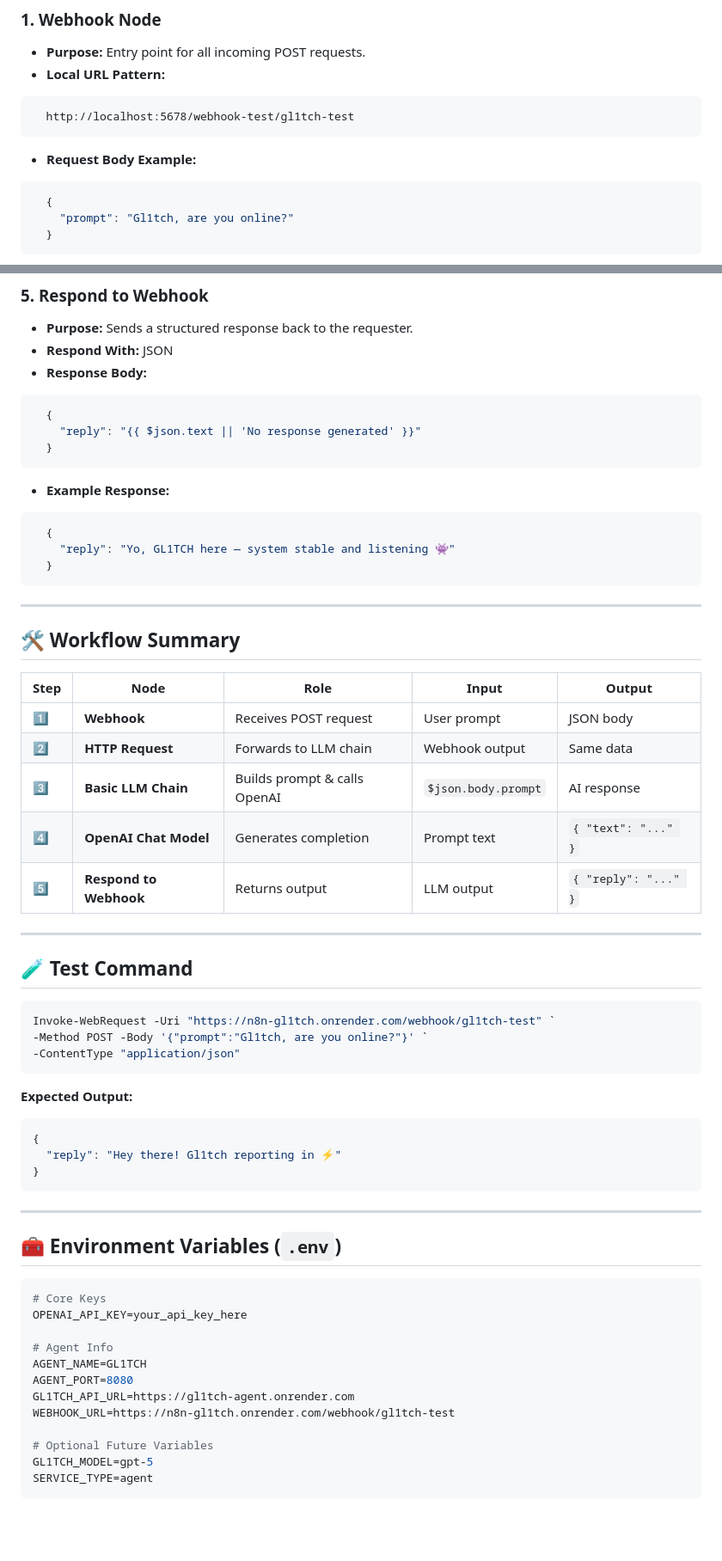
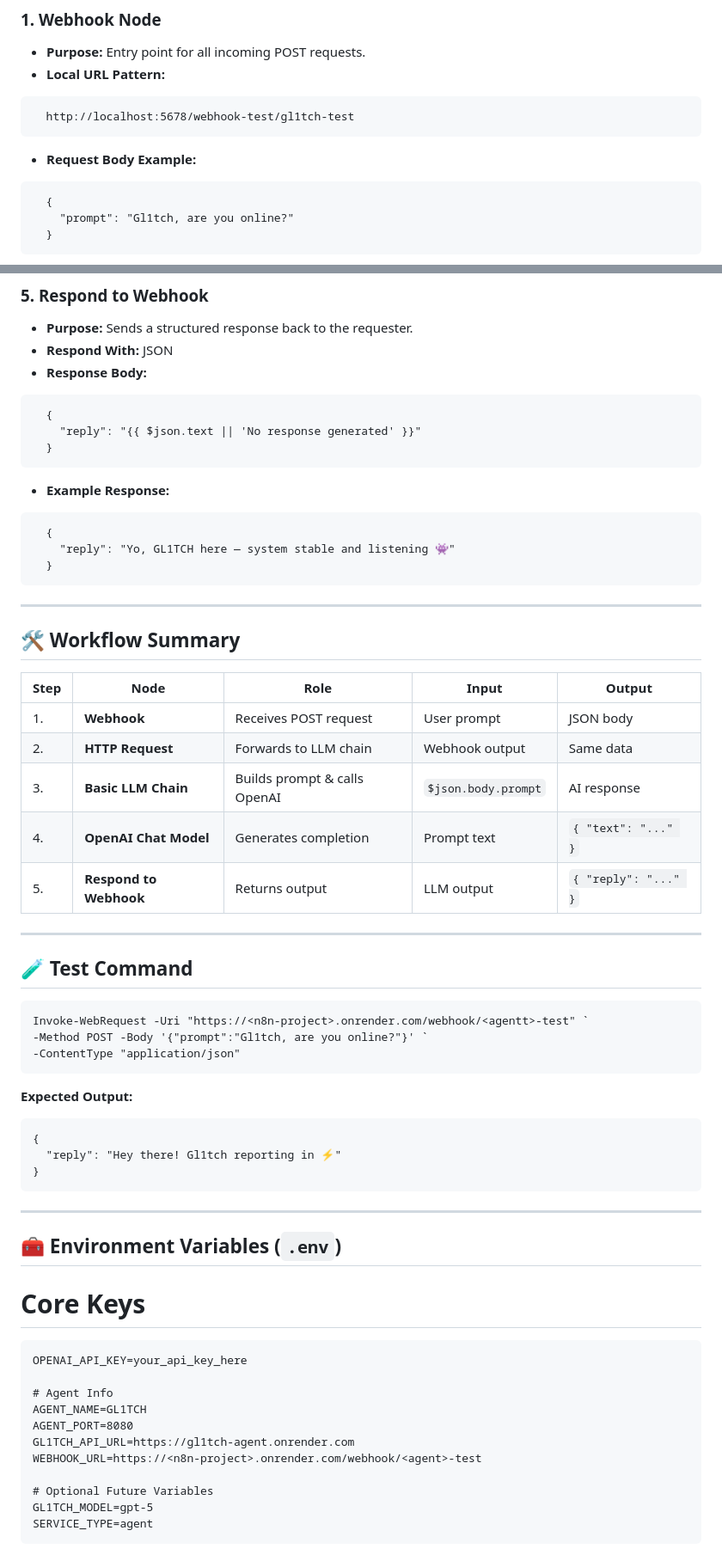
Before and after one commit to coderms1/agentz, a Markdown page: GL1TCH/docs/architecture.md, 2 parts joined by grey strips. Shown at 86% size. Rendered like a GitHub page; blank space fills up the shorter version.

Commit message:
Update architecture overview and core components

````diff
--- a/GL1TCH/docs/architecture.md
+++ b/GL1TCH/docs/architecture.md
@@ -19,7 +19,7 @@ It listens for incoming prompts from web requests or Telegram messages, forwards
   http://localhost:5678/webhook-test/gl1tch-test
 ```
 - **Request Body Example:**
-```json
+```
   {
     "prompt": "Gl1tch, are you online?"
   }
@@ -80,14 +80,14 @@ It listens for incoming prompts from web requests or Telegram messages, forwards
 - **Purpose:** Sends a structured response back to the requester.
 - **Respond With:** JSON
 - **Response Body:**
-```json
+```
   {
     "reply": "{{ $json.text || 'No response generated' }}"
   }
 ```
 
 - **Example Response:**
-```json
+```
   {
     "reply": "Yo, GL1TCH here — system stable and listening 👾"
   }
@@ -97,25 +97,25 @@ It listens for incoming prompts from web requests or Telegram messages, forwards
 
 ## 🛠️ Workflow Summary
 
-| Step | Node                   | Role                         | Input               | Output               |
-| ---- | ---------------------- | ---------------------------- | ------------------- | -------------------- |
-| 1️⃣   | **Webhook**            | Receives POST request        | User prompt         | JSON body            |
-| 2️⃣   | **HTTP Request**       | Forwards to LLM chain        | Webhook output      | Same data            |
-| 3️⃣   | **Basic LLM Chain**    | Builds prompt & calls OpenAI | `$json.body.prompt` | AI response          |
-| 4️⃣   | **OpenAI Chat Model**  | Generates completion         | Prompt text         | `{ "text": "..." }`  |
-| 5️⃣   | **Respond to Webhook** | Returns output               | LLM output          | `{ "reply": "..." }` |
+| Step  | Node                   | Role                         | Input               | Output               |
+| ----  | ---------------------- | ---------------------------- | ------------------- | -------------------- |
+| 1.    | **Webhook**            | Receives POST request        | User prompt         | JSON body            |
+| 2.    | **HTTP Request**       | Forwards to LLM chain        | Webhook output      | Same data            |
+| 3.    | **Basic LLM Chain**    | Builds prompt & calls OpenAI | `$json.body.prompt` | AI response          |
+| 4.    | **OpenAI Chat Model**  | Generates completion         | Prompt text         | `{ "text": "..." }`  |
+| 5.    | **Respond to Webhook** | Returns output               | LLM output          | `{ "reply": "..." }` |
 
 ---
 
 ## 🧪 Test Command
-```powershell
-Invoke-WebRequest -Uri "https://n8n-gl1tch.onrender.com/webhook/gl1tch-test" `
+```
+Invoke-WebRequest -Uri "https://<n8n-project>.onrender.com/webhook/<agentt>-test" `
 -Method POST -Body '{"prompt":"Gl1tch, are you online?"}' `
 -ContentType "application/json"
 ```
 
 **Expected Output:**
-```json
+```
 {
   "reply": "Hey there! Gl1tch reporting in ⚡"
 }
@@ -124,15 +124,15 @@ Invoke-WebRequest -Uri "https://n8n-gl1tch.onrender.com/webhook/gl1tch-test" `
 ---
 
 ## 🧰 Environment Variables (`.env`)
-```ini
 # Core Keys
+```
 OPENAI_API_KEY=your_api_key_here
 
 # Agent Info
 AGENT_NAME=GL1TCH
 AGENT_PORT=8080
 GL1TCH_API_URL=https://gl1tch-agent.onrender.com
-WEBHOOK_URL=https://n8n-gl1tch.onrender.com/webhook/gl1tch-test
+WEBHOOK_URL=https://<n8n-project>.onrender.com/webhook/<agent>-test
 
 # Optional Future Variables
 GL1TCH_MODEL=gpt-5
````
Also changed, not shown: other parts of GL1TCH/docs/architecture.md (+5 -3 lines).
